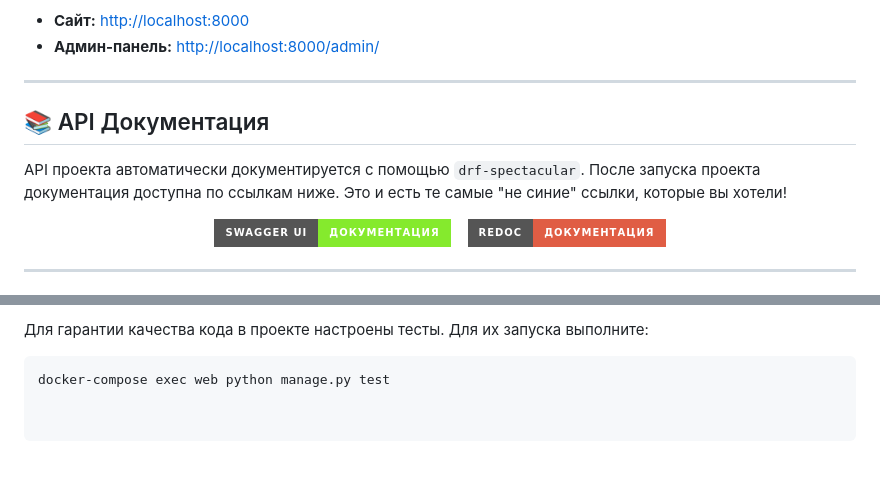
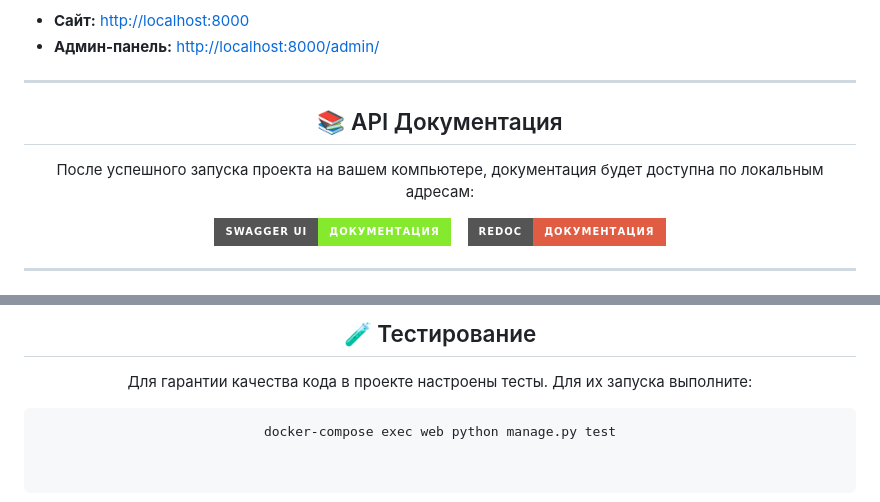
Before and after one commit to Elisei0p4/Domus-Aurea, a Markdown page: README.md, 2 parts joined by grey strips. Rendered like a GitHub page; badges without logos; blank space fills up the shorter version.

````diff
--- a/README.md
+++ b/README.md
@@ -126,11 +126,12 @@
 
 ---
 
-## 📚 API Документация
+<div align="center">
 
-API проекта автоматически документируется с помощью `drf-spectacular`. После запуска проекта документация доступна по ссылкам ниже. Это и есть те самые "не синие" ссылки, которые вы хотели!
+<h2 id="api-документация">📚 API Документация</h2>
 
-<p align="center">
+<p>После успешного запуска проекта на вашем компьютере, документация будет доступна по локальным адресам:</p>
+
   <a href="http://localhost:8000/api/schema/swagger-ui/">
     <img src="https://img.shields.io/badge/Swagger%20UI-Документация-85EA2D?style=for-the-badge&logo=swagger&logoColor=black" alt="Swagger UI">
   </a>
@@ -146,5 +148,7 @@ API проекта автоматически документируется с
 
-Для гарантии качества кода в проекте настроены тесты. Для их запуска выполните:
+<h2 id="тестирование">🧪 Тестирование</h2>
+
+<p>Для гарантии качества кода в проекте настроены тесты. Для их запуска выполните:</p>
 
 ```bash
 docker-compose exec web python manage.py test
````
Also changed, not shown: other parts of README.md (+4 -3 lines).
